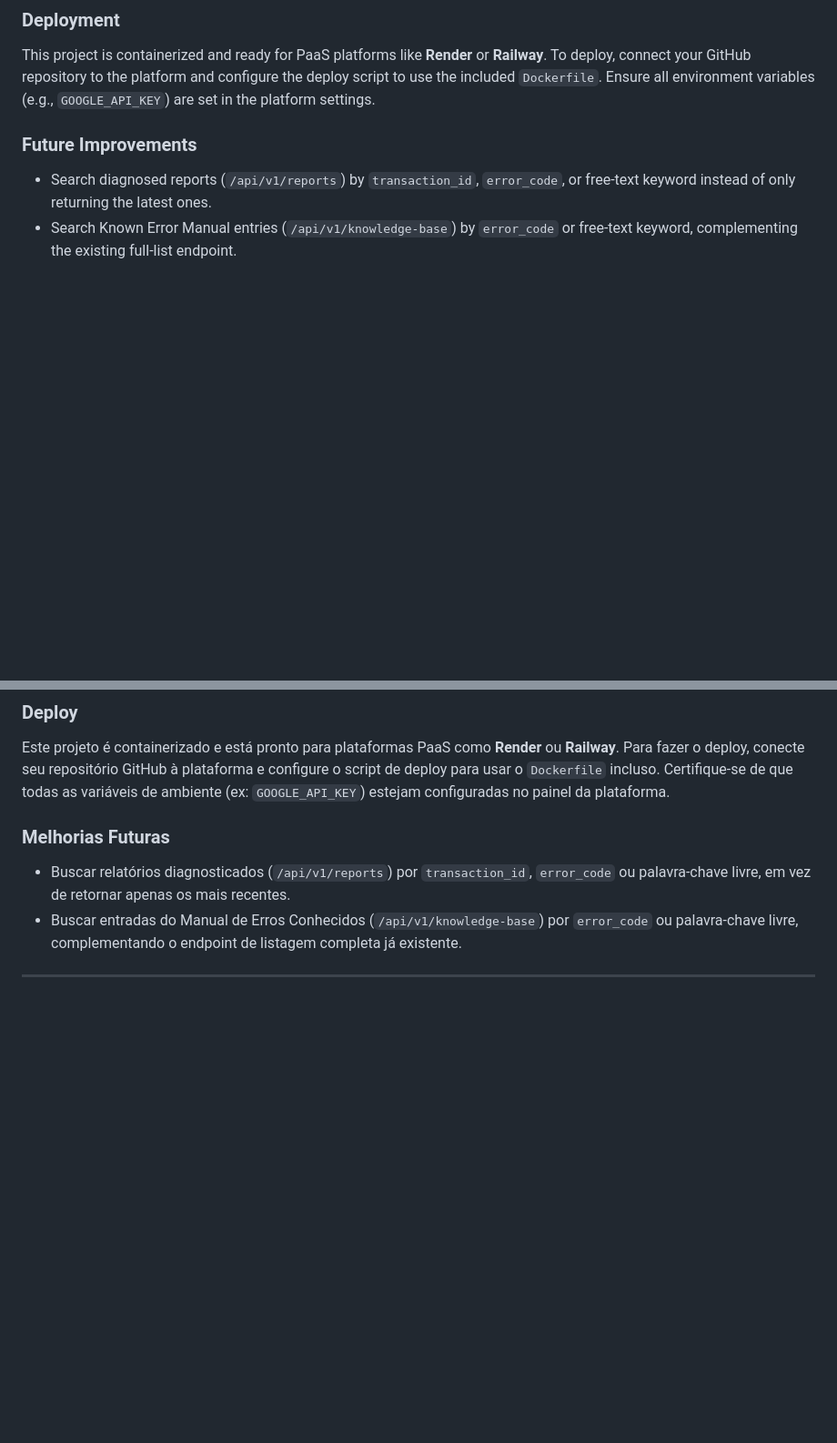
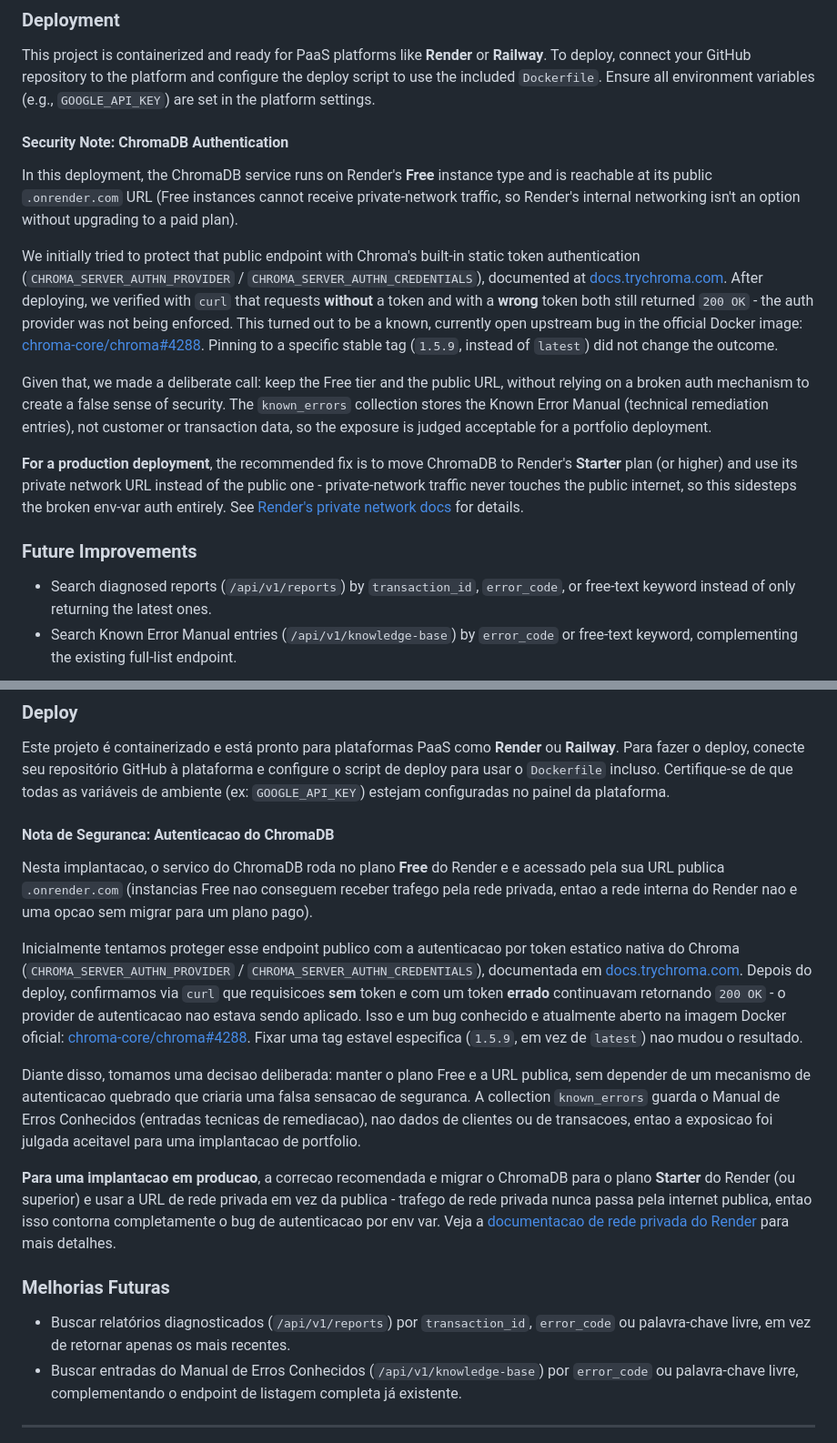
Before and after one commit to ioott/Automated-Log-Triager, a Markdown page: README.md, 2 parts joined by grey strips. Shown at 91% size. Rendered like a GitHub page; blank space fills up the shorter version.

Commit message:
docs: explain ChromaDB auth decision (chroma-core/chroma#4288)

```diff
--- a/README.md
+++ b/README.md
@@ -54,6 +54,17 @@ PYTHONPATH=. pytest -v
 ### Deployment
 This project is containerized and ready for PaaS platforms like **Render** or **Railway**.
 To deploy, connect your GitHub repository to the platform and configure the deploy script to use the included `Dockerfile`. Ensure all environment variables (e.g., `GOOGLE_API_KEY`) are set in the platform settings.
+
+
+#### Security Note: ChromaDB Authentication
+
+In this deployment, the ChromaDB service runs on Render's **Free** instance type and is reachable at its public `.onrender.com` URL (Free instances cannot receive private-network traffic, so Render's internal networking isn't an option without upgrading to a paid plan).
+
+We initially tried to protect that public endpoint with Chroma's built-in static token authentication (`CHROMA_SERVER_AUTHN_PROVIDER` / `CHROMA_SERVER_AUTHN_CREDENTIALS`), documented at [docs.trychroma.com](https://docs.trychroma.com). After deploying, we verified with `curl` that requests **without** a token and with a **wrong** token both still returned `200 OK` - the auth provider was not being enforced. This turned out to be a known, currently open upstream bug in the official Docker image: [chroma-core/chroma#4288](https://github.com/chroma-core/chroma/issues/4288). Pinning to a specific stable tag (`1.5.9`, instead of `latest`) did not change the outcome.
+
+Given that, we made a deliberate call: keep the Free tier and the public URL, without relying on a broken auth mechanism to create a false sense of security. The `known_errors` collection stores the Known Error Manual (technical remediation entries), not customer or transaction data, so the exposure is judged acceptable for a portfolio deployment.
+
+**For a production deployment**, the recommended fix is to move ChromaDB to Render's **Starter** plan (or higher) and use its private network URL instead of the public one - private-network traffic never touches the public internet, so this sidesteps the broken env-var auth entirely. See [Render's private network docs](https://render.com/docs/private-network) for details.
 
 ### Future Improvements
 - Search diagnosed reports (`/api/v1/reports`) by `transaction_id`, `error_code`, or free-text keyword instead of only returning the latest ones.
@@ -113,6 +124,17 @@ PYTHONPATH=. pytest -v
 Este projeto é containerizado e está pronto para plataformas PaaS como **Render** ou **Railway**.
 Para fazer o deploy, conecte seu repositório GitHub à plataforma e configure o script de deploy para usar o `Dockerfile` incluso. Certifique-se de que todas as variáveis de ambiente (ex: `GOOGLE_API_KEY`) estejam configuradas no painel da plataforma.
 
+
+#### Nota de Seguranca: Autenticacao do ChromaDB
+
+Nesta implantacao, o servico do ChromaDB roda no plano **Free** do Render e e acessado pela sua URL publica `.onrender.com` (instancias Free nao conseguem receber trafego pela rede privada, entao a rede interna do Render nao e uma opcao sem migrar para um plano pago).
+
+Inicialmente tentamos proteger esse endpoint publico com a autenticacao por token estatico nativa do Chroma (`CHROMA_SERVER_AUTHN_PROVIDER` / `CHROMA_SERVER_AUTHN_CREDENTIALS`), documentada em [docs.trychroma.com](https://docs.trychroma.com). Depois do deploy, confirmamos via `curl` que requisicoes **sem** token e com um token **errado** continuavam retornando `200 OK` - o provider de autenticacao nao estava sendo aplicado. Isso e um bug conhecido e atualmente aberto na imagem Docker oficial: [chroma-core/chroma#4288](https://github.com/chroma-core/chroma/issues/4288). Fixar uma tag estavel especifica (`1.5.9`, em vez de `latest`) nao mudou o resultado.
+
+Diante disso, tomamos uma decisao deliberada: manter o plano Free e a URL publica, sem depender de um mecanismo de autenticacao quebrado que criaria uma falsa sensacao de seguranca. A collection `known_errors` guarda o Manual de Erros Conhecidos (entradas tecnicas de remediacao), nao dados de clientes ou de transacoes, entao a exposicao foi julgada aceitavel para uma implantacao de portfolio.
+
+**Para uma implantacao em producao**, a correcao recomendada e migrar o ChromaDB para o plano **Starter** do Render (ou superior) e usar a URL de rede privada em vez da publica - trafego de rede privada nunca passa pela internet publica, entao isso contorna completamente o bug de autenticacao por env var. Veja a [documentacao de rede privada do Render](https://render.com/docs/private-network) para mais detalhes.
+
 ### Melhorias Futuras
 - Buscar relatórios diagnosticados (`/api/v1/reports`) por `transaction_id`, `error_code` ou palavra-chave livre, em vez de retornar apenas os mais recentes.
 - Buscar entradas do Manual de Erros Conhecidos (`/api/v1/knowledge-base`) por `error_code` ou palavra-chave livre, complementando o endpoint de listagem completa já existente.
```
